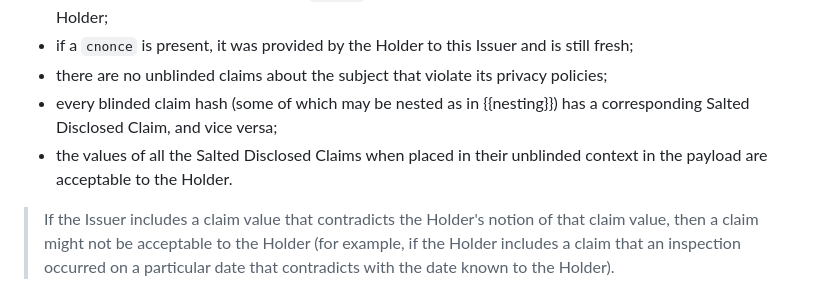
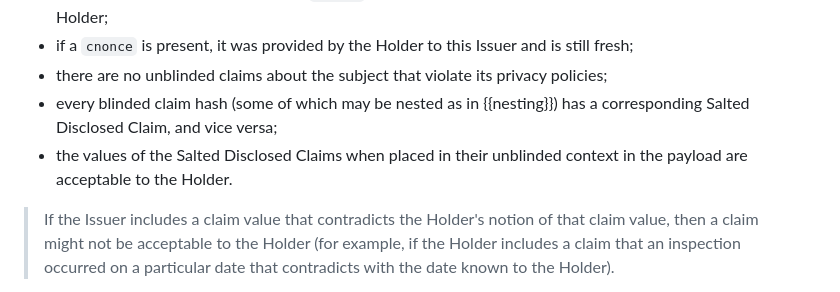
Before and after one commit to ietf-wg-spice/draft-ietf-spice-sd-cwt, a Markdown page: draft-ietf-spice-sd-cwt.md, the part around the change. Drawn GitHub-style.

```diff
--- a/draft-ietf-spice-sd-cwt.md
+++ b/draft-ietf-spice-sd-cwt.md
@@ -429,7 +429,7 @@ Holder verifies the following:
 - if a `cnonce` is present, it was provided by the Holder to this Issuer and is still fresh;
 - there are no unblinded claims about the subject that violate its privacy policies;
 - every blinded claim hash (some of which may be nested as in {{nesting}}) has a corresponding Salted Disclosed Claim, and vice versa;
-- the values of all the Salted Disclosed Claims when placed in their unblinded context in the payload are acceptable to the Holder.
+- the values of the Salted Disclosed Claims when placed in their unblinded context in the payload are acceptable to the Holder.
 
 > If the Issuer includes a claim value that contradicts the Holder's notion of that claim value, then a claim might not be acceptable to the Holder (for example, if the Holder includes a claim that an inspection occurred on a particular date that contradicts with the date known to the Holder).
 
```
